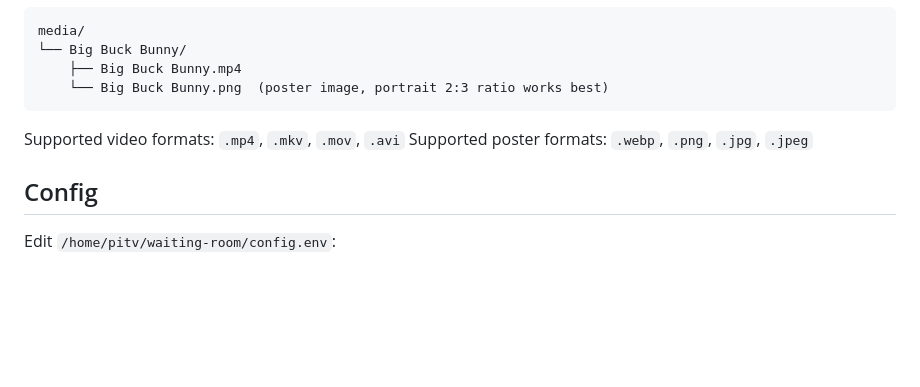
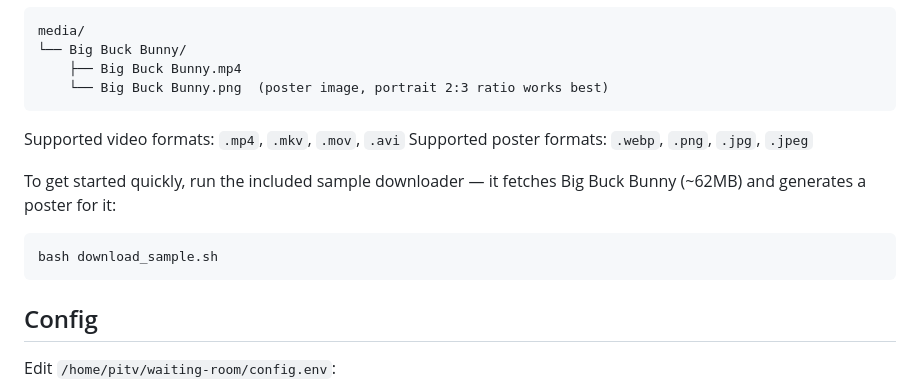
Before and after one commit to alwaysunpredictable/pitv, a Markdown page: README.md, the part around the change. GitHub-like rendering; blank space fills up the shorter version.

Commit message:
docs: mention download_sample.sh under Adding videos

````diff
--- a/README.md
+++ b/README.md
@@ -119,6 +119,12 @@ media/
 Supported video formats: `.mp4`, `.mkv`, `.mov`, `.avi`
 Supported poster formats: `.webp`, `.png`, `.jpg`, `.jpeg`
 
+To get started quickly, run the included sample downloader — it fetches Big Buck Bunny (~62MB) and generates a poster for it:
+
+```bash
+bash download_sample.sh
+```
+
 ## Config
 
 Edit `/home/pitv/waiting-room/config.env`:
````
